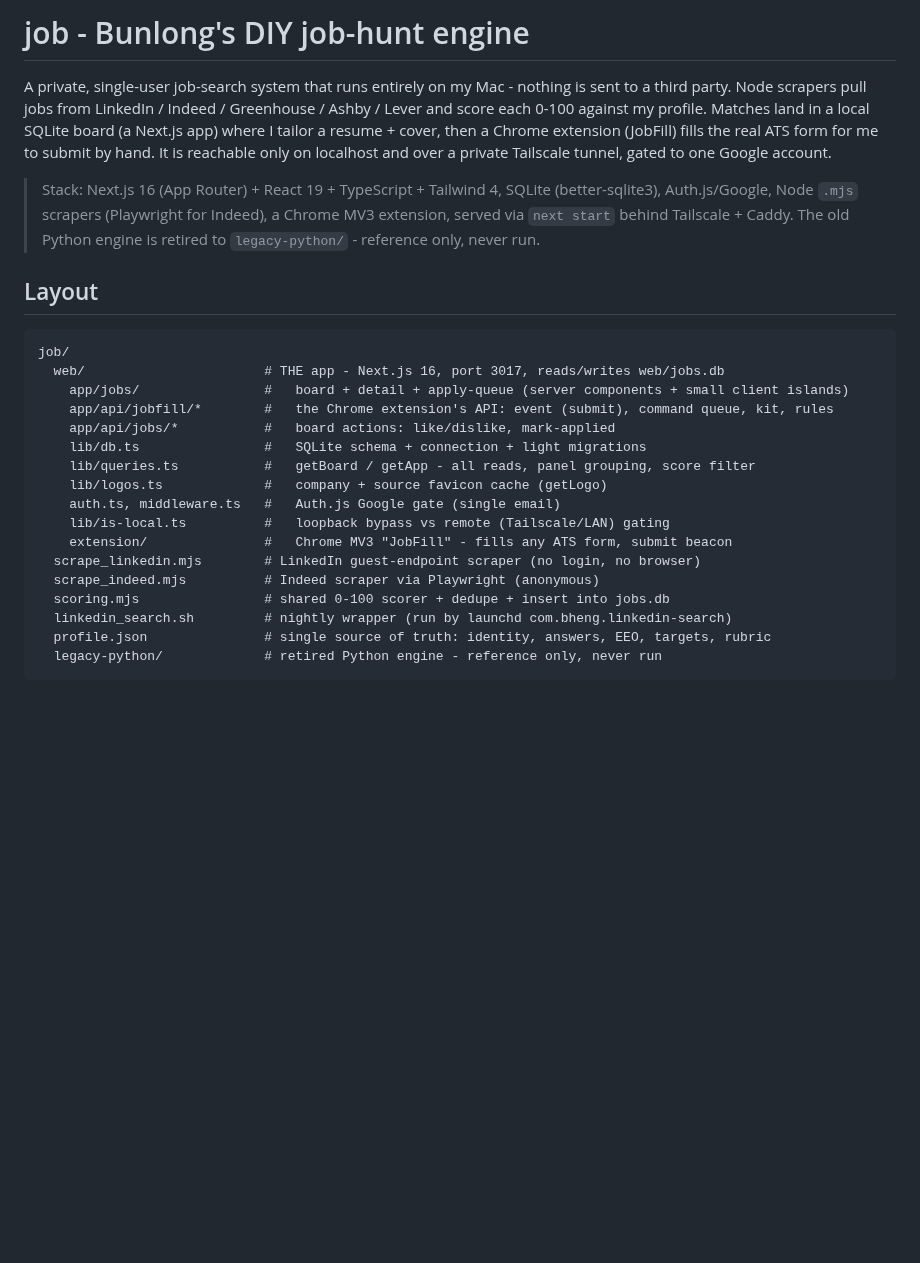
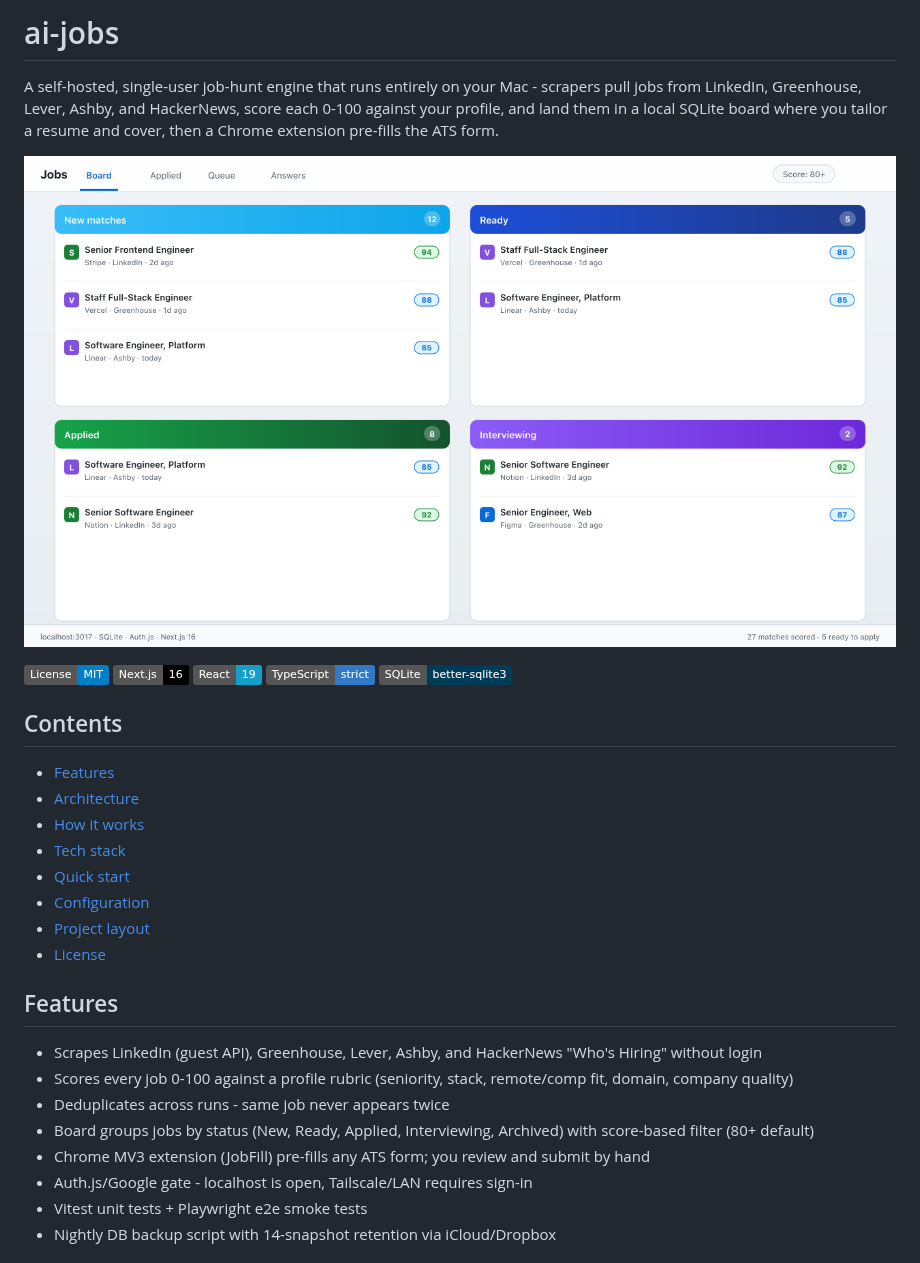
Before and after one commit to bunlongheng/ai-jobs, a Markdown page: README.md, the part around one of its changes. Drawn GitHub-style; pictures changed too: docs/screenshots/board.png (added); badges without logos; blank space fills up the shorter version.

````diff
--- a/README.md
+++ b/README.md
@@ -1,35 +1,34 @@
-# job - Bunlong's DIY job-hunt engine
+# ai-jobs
 
-A private, single-user job-search system that runs entirely on my Mac - nothing
-is sent to a third party. Node scrapers pull jobs from LinkedIn / Indeed /
-Greenhouse / Ashby / Lever and score each 0-100 against my profile. Matches land
-in a local SQLite board (a Next.js app) where I tailor a resume + cover, then a
-Chrome extension (JobFill) fills the real ATS form for me to submit by hand. It is
-reachable only on localhost and over a private Tailscale tunnel, gated to one
-Google account.
+A self-hosted, single-user job-hunt engine that runs entirely on your Mac - scrapers pull jobs from LinkedIn, Greenhouse, Lever, Ashby, and HackerNews, score each 0-100 against your profile, and land them in a local SQLite board where you tailor a resume and cover, then a Chrome extension pre-fills the ATS form.
 
-> Stack: Next.js 16 (App Router) + React 19 + TypeScript + Tailwind 4, SQLite
-> (better-sqlite3), Auth.js/Google, Node `.mjs` scrapers (Playwright for Indeed),
-> a Chrome MV3 extension, served via `next start` behind Tailscale + Caddy.
-> The old Python engine is retired to `legacy-python/` - reference only, never run.
+![Job board UI](docs/screenshots/board.png)
 
-## Layout
+[![License: MIT](https://img.shields.io/badge/License-MIT-blue.svg)](LICENSE)
+![Next.js](https://img.shields.io/badge/Next.js-16-black?logo=next.js)
+![React](https://img.shields.io/badge/React-19-149eca?logo=react)
+![TypeScript](https://img.shields.io/badge/TypeScript-strict-3178c6?logo=typescript)
+![SQLite](https://img.shields.io/badge/SQLite-better--sqlite3-003b57?logo=sqlite)
 
-```
-job/
-  web/                       # THE app - Next.js 16, port 3017, reads/writes web/jobs.db
-    app/jobs/                #   board + detail + apply-queue (server components + small client islands)
-    app/api/jobfill/*        #   the Chrome extension's API: event (submit), command queue, kit, rules
-    app/api/jobs/*           #   board actions: like/dislike, mark-applied
-    lib/db.ts                #   SQLite schema + connection + light migrations
-    lib/queries.ts           #   getBoard / getApp - all reads, panel grouping, score filter
-    lib/logos.ts             #   company + source favicon cache (getLogo)
-    auth.ts, middleware.ts   #   Auth.js Google gate (single email)
-    lib/is-local.ts          #   loopback bypass vs remote (Tailscale/LAN) gating
-    extension/               #   Chrome MV3 "JobFill" - fills any ATS form, submit beacon
-  scrape_linkedin.mjs        # LinkedIn guest-endpoint scraper (no login, no browser)
-  scrape_indeed.mjs          # Indeed scraper via Playwright (anonymous)
-  scoring.mjs                # shared 0-100 scorer + dedupe + insert into jobs.db
-  linkedin_search.sh         # nightly wrapper (run by launchd com.bheng.linkedin-search)
-  profile.json               # single source of truth: identity, answers, EEO, targets, rubric
-  legacy-python/             # retired Python engine - reference only, never run
+## Contents
+
+- [Features](#features)
+- [Architecture](#architecture)
+- [How it works](#how-it-works)
+- [Tech stack](#tech-stack)
+- [Quick start](#quick-start)
+- [Configuration](#configuration)
+- [Project layout](#project-layout)
+- [License](#license)
+
+## Features
+
+- Scrapes LinkedIn (guest API), Greenhouse, Lever, Ashby, and HackerNews "Who's Hiring" without login
+- Scores every job 0-100 against a profile rubric (seniority, stack, remote/comp fit, domain, company quality)
+- Deduplicates across runs - same job never appears twice
+- Board groups jobs by status (New, Ready, Applied, Interviewing, Archived) with score-based filter (80+ default)
+- Chrome MV3 extension (JobFill) pre-fills any ATS form; you review and submit by hand
+- Auth.js/Google gate - localhost is open, Tailscale/LAN requires sign-in
+- Vitest unit tests + Playwright e2e smoke tests
+- Nightly DB backup script with 14-snapshot retention via iCloud/Dropbox
+
````
Also changed, not shown: other parts of README.md (+90 -63 lines), 18 other files.
